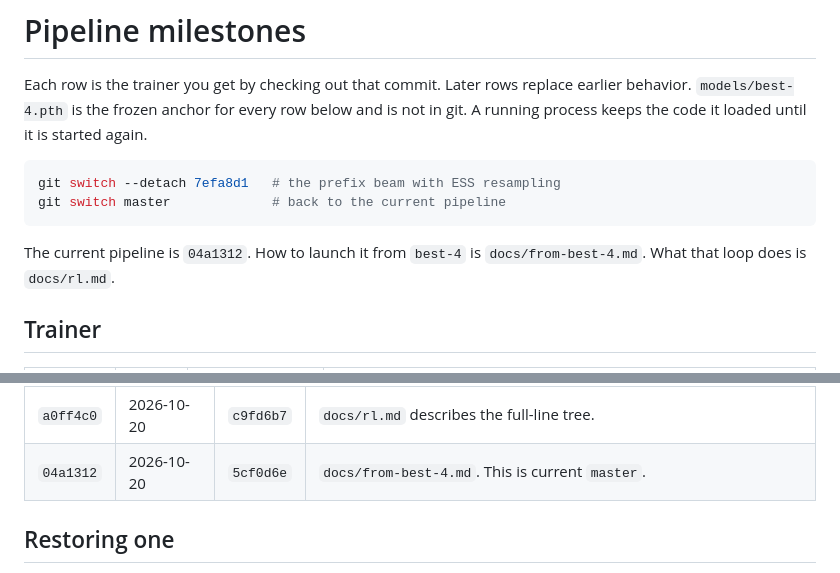
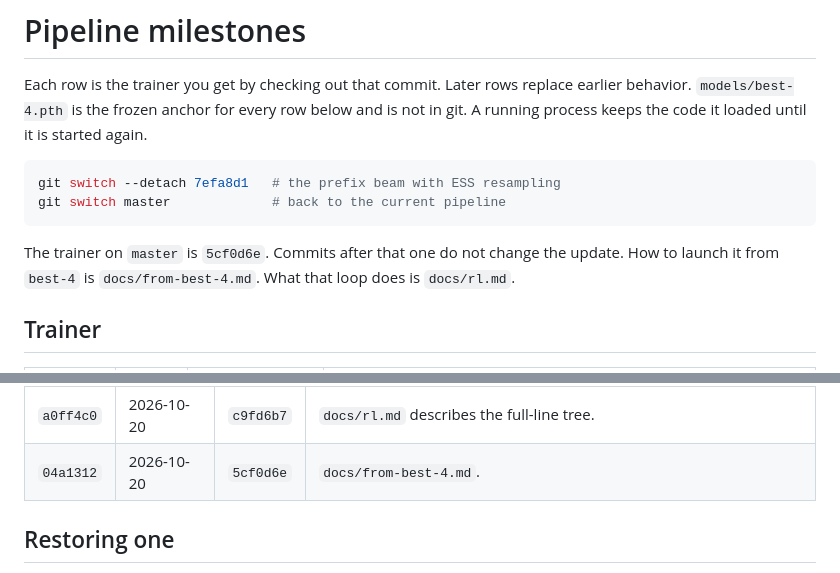
Before and after one commit to KrzysztofStaron/handwriting, a Markdown page: docs/milestones.md, 2 parts joined by grey strips. GitHub-like rendering.

Commit message:
Point the milestone map at the trainer commit
Master moved when the map landed. The page now names 5cf0d6e as the trainer, and later commits as docs only.
EOF && git status --short && git log -2 --format='%h %s'

````diff
--- a/docs/milestones.md
+++ b/docs/milestones.md
@@ -7,7 +7,7 @@ git switch --detach 7efa8d1   # the prefix beam with ESS resampling
 git switch master             # back to the current pipeline
 ```
 
-The current pipeline is `04a1312`. How to launch it from `best-4` is `docs/from-best-4.md`. What that loop does is `docs/rl.md`.
+The trainer on `master` is `5cf0d6e`. Commits after that one do not change the update. How to launch it from `best-4` is `docs/from-best-4.md`. What that loop does is `docs/rl.md`.
 
 ## Trainer
 
@@ -60,7 +60,7 @@ These commits do not change the update. The Trainer column is the pipeline that
 | `0f76803` | 2026-10-20 | `983d835` | `run_aliases.json` shows a resumed process on the earlier run id. |
 | `819d37c` | 2026-10-20 | `4c18be4` | Sample tables add tilt, vCER, and spacing. |
 | `a0ff4c0` | 2026-10-20 | `c9fd6b7` | `docs/rl.md` describes the full-line tree. |
-| `04a1312` | 2026-10-20 | `5cf0d6e` | `docs/from-best-4.md`. This is current `master`. |
+| `04a1312` | 2026-10-20 | `5cf0d6e` | `docs/from-best-4.md`. |
 
 ## Restoring one
 
````
